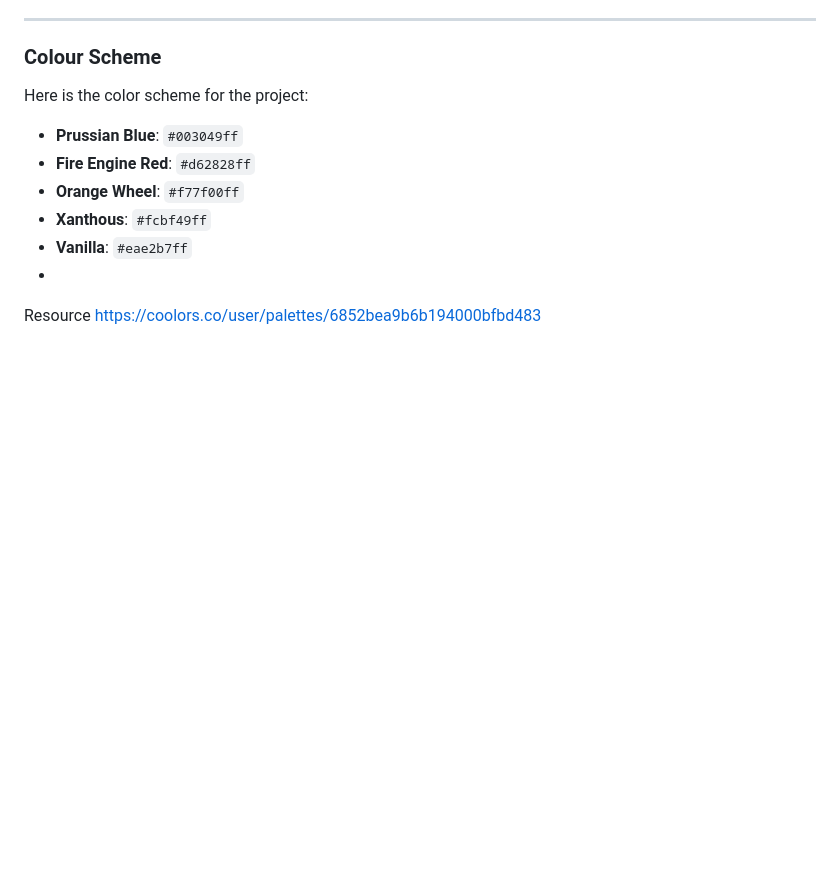
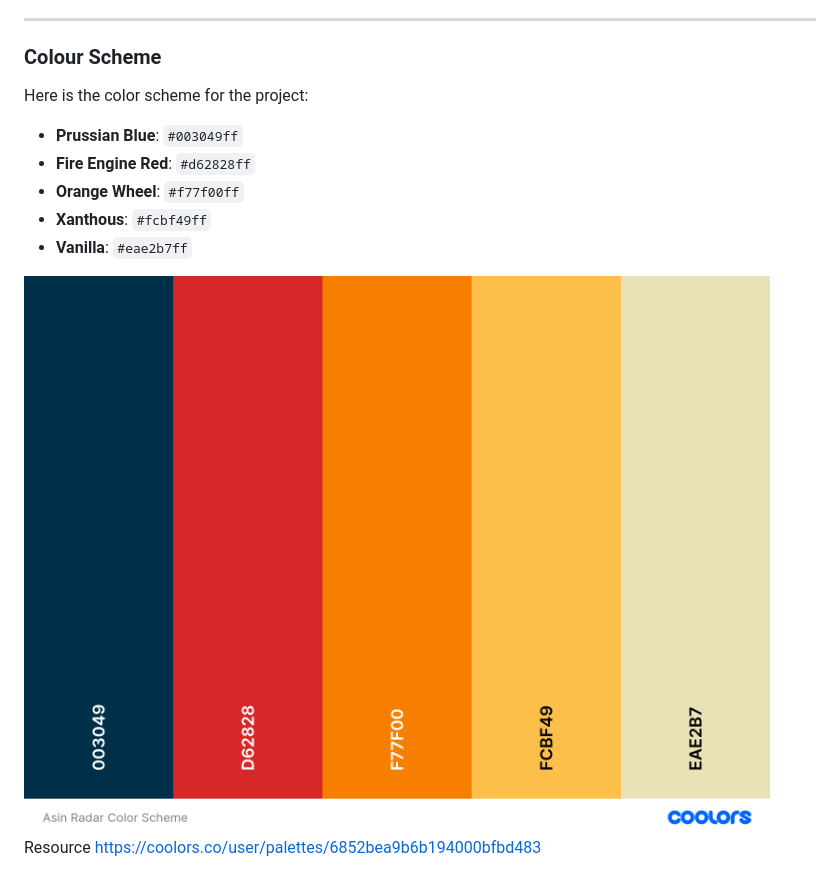
Before and after one commit to Mubashirgit1/asinradar, a Markdown page: README.md, the part around the change. Rendered like a GitHub page; pictures changed too: assets/color-scheme/Asin Radar Color Scheme.png (added); blank space fills up the shorter version.

```diff
--- a/README.md
+++ b/README.md
@@ -59,6 +59,7 @@ Here is the color scheme for the project:
 - **Orange Wheel**: `#f77f00ff`
 - **Xanthous**: `#fcbf49ff`
 - **Vanilla**: `#eae2b7ff`
--
+
+![ASINRADAR](assets/color-scheme/Asin%20Radar%20Color%20Scheme.png)
 Resource
 https://coolors.co/user/palettes/6852bea9b6b194000bfbd483
```
Also changed, not shown: 1 other file.
